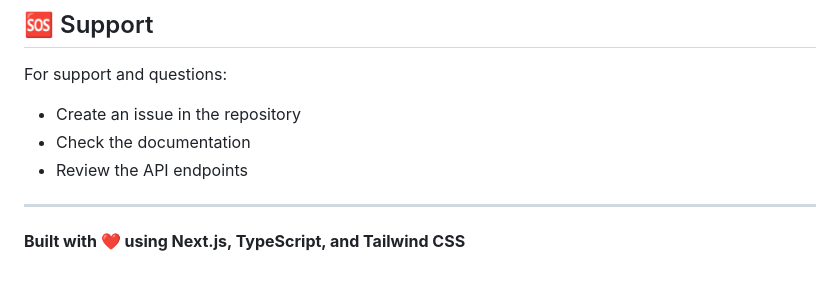
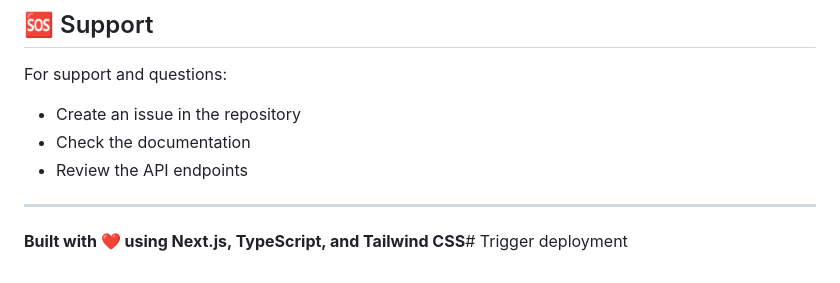
Before and after one commit to JStoweYouKnow/social-media-agent, a Markdown page: Desktop-social-media-agent/README.md, the part around the change. Drawn GitHub-style.

Commit message:
Trigger Vercel deployment

```diff
--- a/Desktop-social-media-agent/README.md
+++ b/Desktop-social-media-agent/README.md
@@ -206,4 +206,4 @@ For support and questions:
 
 ---
 
-**Built with ❤️ using Next.js, TypeScript, and Tailwind CSS**
+**Built with ❤️ using Next.js, TypeScript, and Tailwind CSS**# Trigger deployment
```
